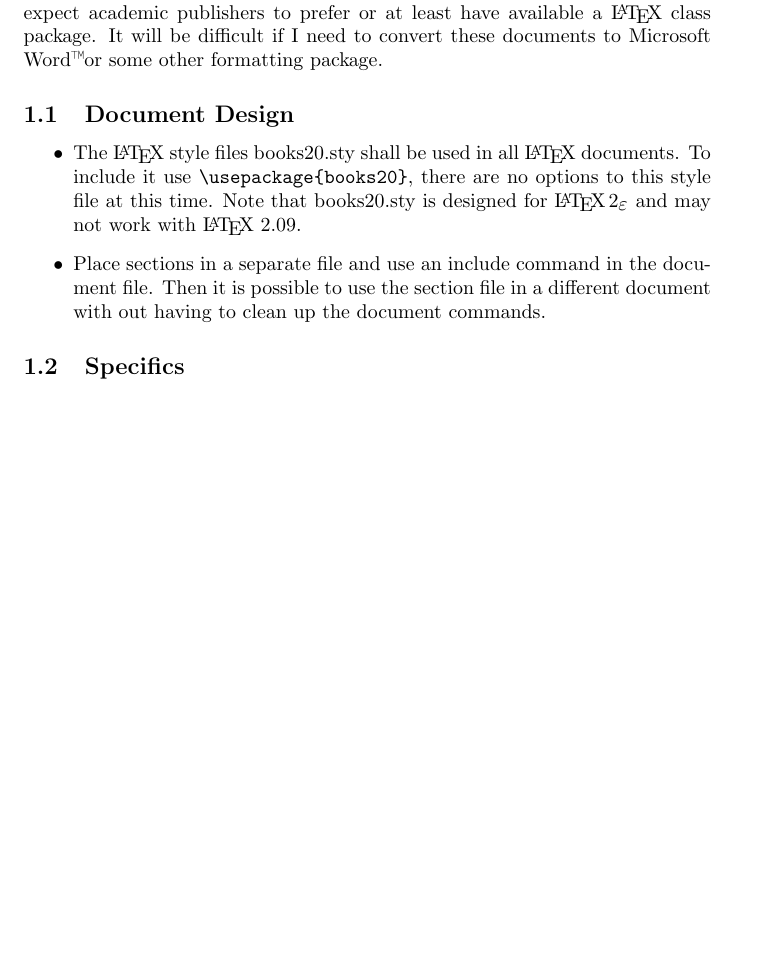
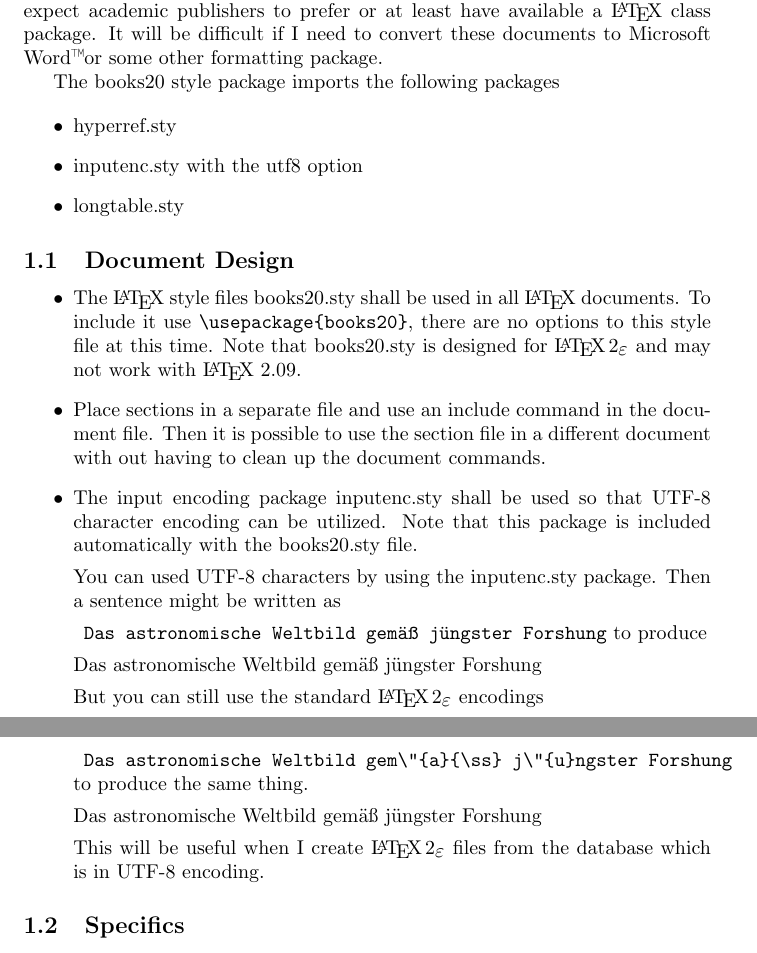
Before and after one commit to JimFowler/books, a LaTeX document (Books20/Tools/TeX/style_guide.tex): part of page 1 of 4 before the commit and two parts of pages 1 and 2 of 4 after it, the two joined at a grey line, cut so that both start at the same text, the shorter picture padded with empty space. Compiled offline with pdfLaTeX.

Commit message:
Added \RequirePackages
On branch master

 Changes to be committed:
	modified:   Books20/Tools/TeX/books20.sty
	modified:   Books20/Tools/TeX/style_guide.tex

```diff
--- a/Books20/Tools/TeX/style_guide.tex
+++ b/Books20/Tools/TeX/style_guide.tex
@@ -19,7 +19,6 @@
 \documentclass{article}
 
 \usepackage{books20}
-\usepackage{hyperref}
 
 \begin{document}
 \title{Style Guide for the \PTitle\ Project}
@@ -38,6 +37,15 @@ least have available a \LaTeX\ class package.  It will be difficult if
 I need to convert these documents to Microsoft Word\texttrademark or
 some other formatting package.
 
+The books20 style package imports the following packages
+
+\begin{itemize}
+\item hyperref.sty
+\item inputenc.sty with the utf8 option
+\item longtable.sty
+\end{itemize}
+
+
 \subsection{Document Design}
 
 \begin{itemize}
@@ -51,6 +59,29 @@ some other formatting package.
 \item Place sections in a separate file and use an include command in the
   document file. Then it is possible to use the section file in a
   different document with out having to clean up the document commands.
+
+\item {The input encoding package inputenc.sty shall be used so that
+  UTF-8 character encoding can be utilized. Note that this package is
+  included automatically with the books20.sty file.
+
+  You can used UTF-8 characters by using the inputenc.sty
+  package.  Then a sentence might be written as
+
+  \verb| Das astronomische Weltbild gemäß jüngster Forshung|
+  to produce
+
+  Das astronomische Weltbild gemäß jüngster Forshung
+
+  But you can still use the standard \LaTeXe\ encodings
+
+  \verb| Das astronomische Weltbild gem\"{a}{\ss} j\"{u}ngster Forshung|
+  to produce the same thing.
+
+  Das astronomische Weltbild gem\"{a}{\ss} j\"{u}ngster Forshung
+
+  This will be useful when I create \LaTeXe\ files from the database
+  which is in UTF-8 encoding.
+  }
 
 \end{itemize}
 
@@ -157 +191,3 @@ The first of many sections.
 
+You can used UTF-8 characters by using the inputenc.sty
+package.  Then a sentence might be written as
@@ -159,5 +194,11 @@ And more subsections.
 
-As well as a table in longtable format.
+Das astronomische Weltbild gemäß jüngster Forshung
+
+But you can still use the standard \LaTeXe\ encodings
+
+Der neuentdeckte Himmel; Das astronomische Weltbild gem\"{a}{\ss} j\'{u}ngster Forshung
+
+You can make a table in longtable format.
 
 \begin{longtable}[p]{l l l}
   \caption{\bf Harvard Observatory Monographs} \\
```
Also changed, not shown: Books20/Tools/TeX/books20.sty (+23 -2 lines), Books20/Tools/TeX/style_guide.tex (12 more changed lines).
